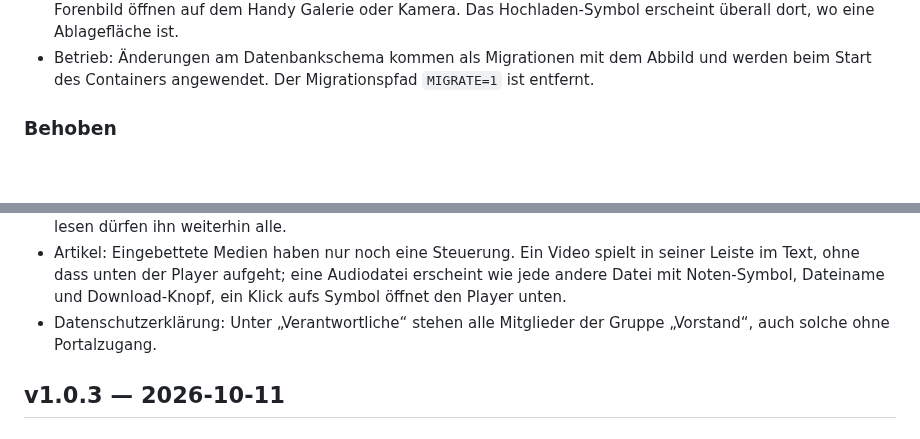
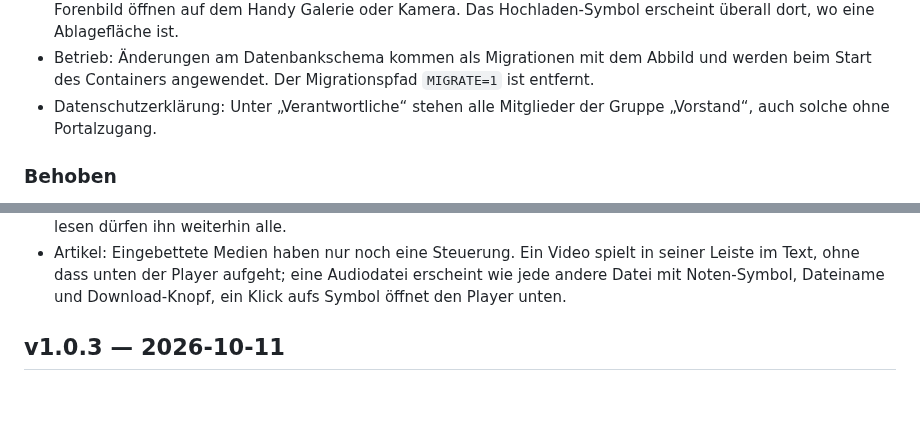
Before and after one commit to hgruber/CantorHub, a Markdown page: CHANGELOG.md, 2 parts joined by grey strips. Rendered like a GitHub page; blank space fills up the shorter version.

Commit message:
Changelog: Datenschutz-Eintrag nach Unveroeffentlicht
Er war in den bereits getaggten Abschnitt v1.0.4 geraten.

Co-Authored-By: Claude Opus 5.5 <noreply@anthropic.com>
Claude-Session: https://claude.ai/code/session_014KxqX9HF9gNknnCFAL3N48

```diff
--- a/CHANGELOG.md
+++ b/CHANGELOG.md
@@ -30,6 +30,8 @@ freigegeben wird (Sammelabschnitt umbenennen, committen, taggen), steht in `READ
   überall dort, wo eine Ablagefläche ist.
 - Betrieb: Änderungen am Datenbankschema kommen als Migrationen mit dem Abbild und werden beim
   Start des Containers angewendet. Der Migrationspfad `MIGRATE=1` ist entfernt.
+- Datenschutzerklärung: Unter „Verantwortliche“ stehen alle Mitglieder der Gruppe „Vorstand“,
+  auch solche ohne Portalzugang.
 
 ### Behoben
 
@@ -56,8 +58,6 @@ freigegeben wird (Sammelabschnitt umbenennen, committen, taggen), steht in `READ
   Leiste im Text, ohne dass unten der Player aufgeht; eine Audiodatei erscheint wie jede andere
   Datei mit Noten-Symbol, Dateiname und Download-Knopf, ein Klick aufs Symbol öffnet den Player
   unten.
-- Datenschutzerklärung: Unter „Verantwortliche“ stehen alle Mitglieder der Gruppe „Vorstand“,
-  auch solche ohne Portalzugang.
 
 ## v1.0.3 — 2026-10-11
 
```
